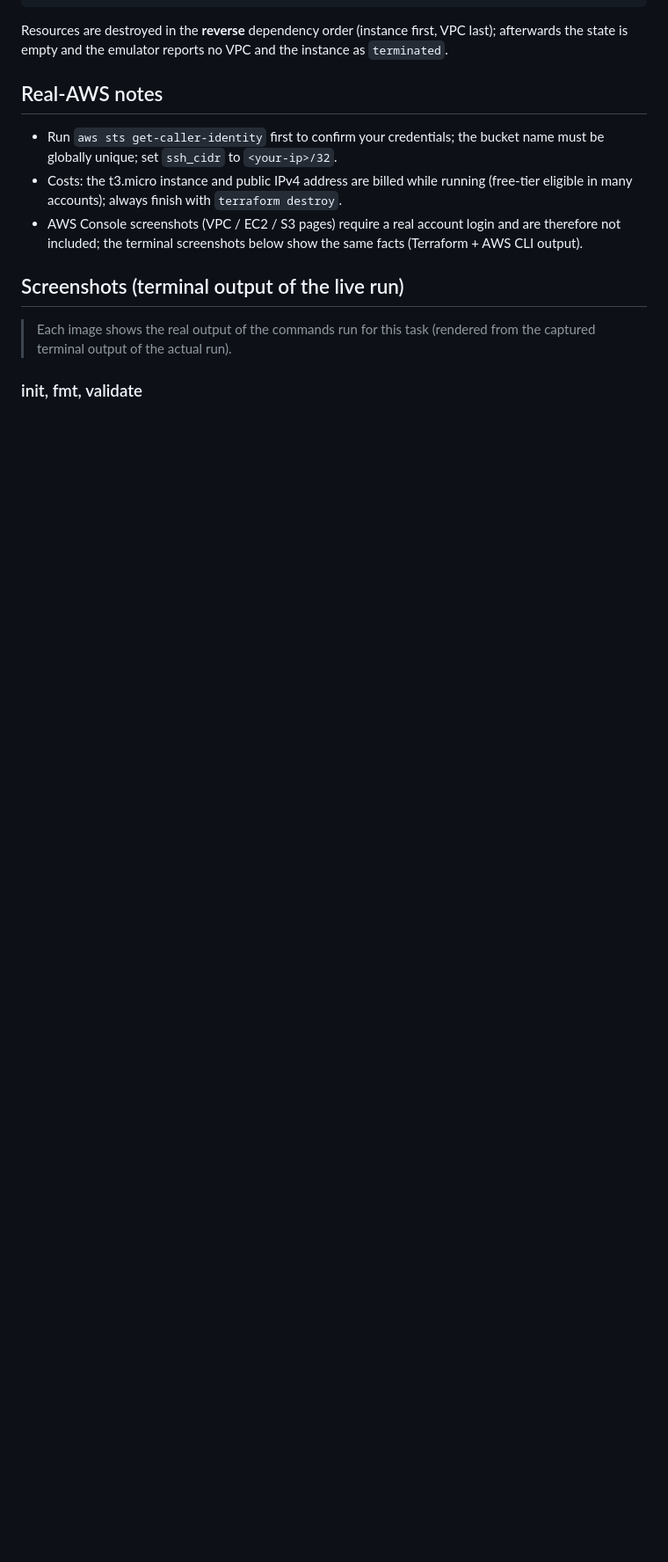
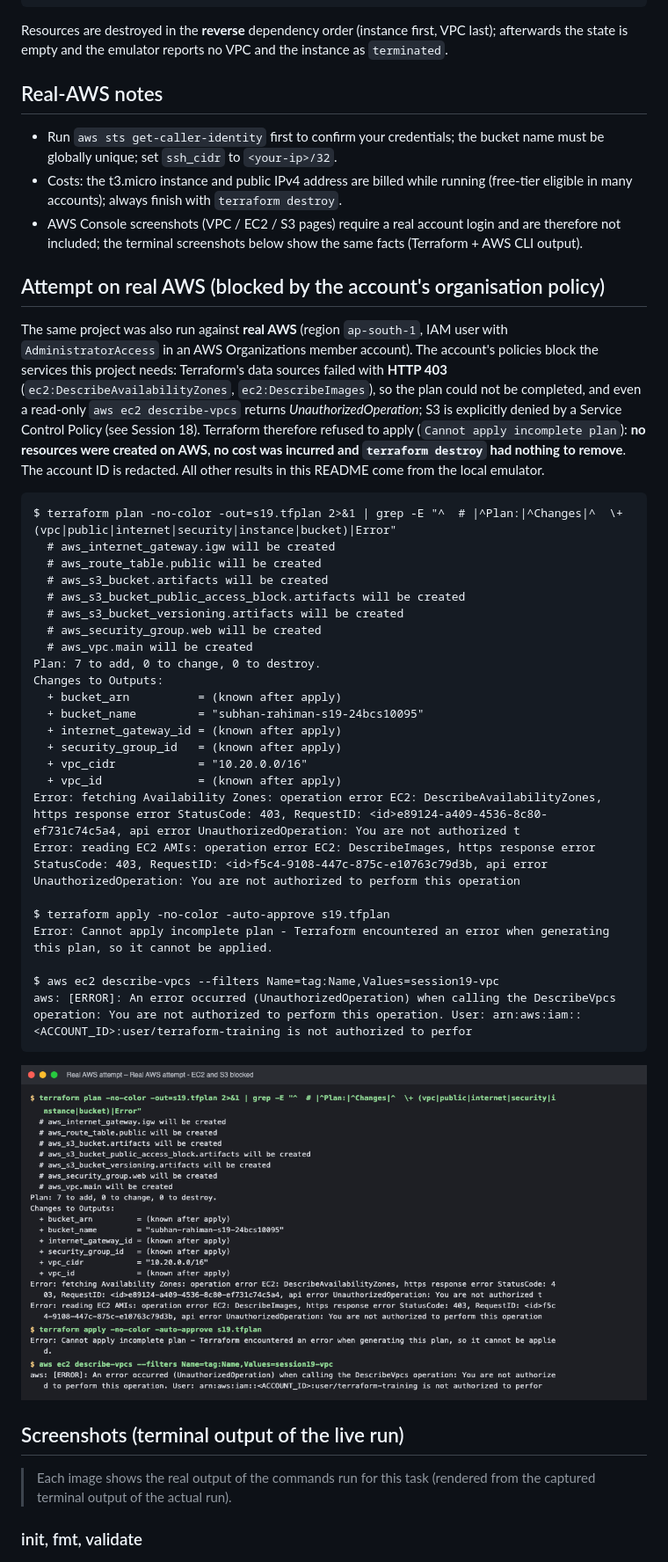
Before and after one commit to SubhanRahiman7/devops-assignment-1-20, a Markdown page: session19-terraform-cloud-infrastructure/README.md, the part around the change. Shown at 88% size. Rendered like a GitHub page; pictures changed too: session19-terraform-cloud-infrastructure/screenshots/real-aws-attempt-01.png (added); blank space fills up the shorter version.

Commit message:
Sessions 18-19: add the real-AWS attempt (blocked by the account's SCP) as evidence

````diff
--- a/session19-terraform-cloud-infrastructure/README.md
+++ b/session19-terraform-cloud-infrastructure/README.md
@@ -629,6 +629,43 @@ Resources are destroyed in the **reverse** dependency order (instance first, VPC
 * Costs: the t3.micro instance and public IPv4 address are billed while running (free-tier eligible in many accounts); always finish with `terraform destroy`.
 * AWS Console screenshots (VPC / EC2 / S3 pages) require a real account login and are therefore not included; the terminal screenshots below show the same facts (Terraform + AWS CLI output).
 
+
+
+
+## Attempt on real AWS (blocked by the account's organisation policy)
+
+The same project was also run against **real AWS** (region `ap-south-1`, IAM user with `AdministratorAccess` in an AWS Organizations member account). The account's policies block the services this project needs: Terraform's data sources failed with **HTTP 403** (`ec2:DescribeAvailabilityZones`, `ec2:DescribeImages`), so the plan could not be completed, and even a read-only `aws ec2 describe-vpcs` returns *UnauthorizedOperation*; S3 is explicitly denied by a Service Control Policy (see Session 18). Terraform therefore refused to apply (`Cannot apply incomplete plan`): **no resources were created on AWS, no cost was incurred and `terraform destroy` had nothing to remove**. The account ID is redacted. All other results in this README come from the local emulator.
+
+```text
+$ terraform plan -no-color -out=s19.tfplan 2>&1 | grep -E "^  # |^Plan:|^Changes|^  \+ (vpc|public|internet|security|instance|bucket)|Error"
+  # aws_internet_gateway.igw will be created
+  # aws_route_table.public will be created
+  # aws_s3_bucket.artifacts will be created
+  # aws_s3_bucket_public_access_block.artifacts will be created
+  # aws_s3_bucket_versioning.artifacts will be created
+  # aws_security_group.web will be created
+  # aws_vpc.main will be created
+Plan: 7 to add, 0 to change, 0 to destroy.
+Changes to Outputs:
+  + bucket_arn          = (known after apply)
+  + bucket_name         = "subhan-rahiman-s19-24bcs10095"
+  + internet_gateway_id = (known after apply)
+  + security_group_id   = (known after apply)
+  + vpc_cidr            = "10.20.0.0/16"
+  + vpc_id              = (known after apply)
+Error: fetching Availability Zones: operation error EC2: DescribeAvailabilityZones, https response error StatusCode: 403, RequestID: <id>e89124-a409-4536-8c80-ef731c74c5a4, api error UnauthorizedOperation: You are not authorized t
+Error: reading EC2 AMIs: operation error EC2: DescribeImages, https response error StatusCode: 403, RequestID: <id>f5c4-9108-447c-875c-e10763c79d3b, api error UnauthorizedOperation: You are not authorized to perform this operation
+
+$ terraform apply -no-color -auto-approve s19.tfplan
+Error: Cannot apply incomplete plan - Terraform encountered an error when generating this plan, so it cannot be applied.
+
+$ aws ec2 describe-vpcs --filters Name=tag:Name,Values=session19-vpc
+aws: [ERROR]: An error occurred (UnauthorizedOperation) when calling the DescribeVpcs operation: You are not authorized to perform this operation. User: arn:aws:iam::<ACCOUNT_ID>:user/terraform-training is not authorized to perfor
+```
+
+![Real AWS attempt - EC2 and S3 blocked](screenshots/real-aws-attempt-01.png)
+
+<!-- real-aws:end -->
 <!-- screenshots:start -->
 
 
````
Also changed, not shown: session18-terraform-iac/terraform-s3-demo/README.md (+28 -0 lines), 3 other files.
